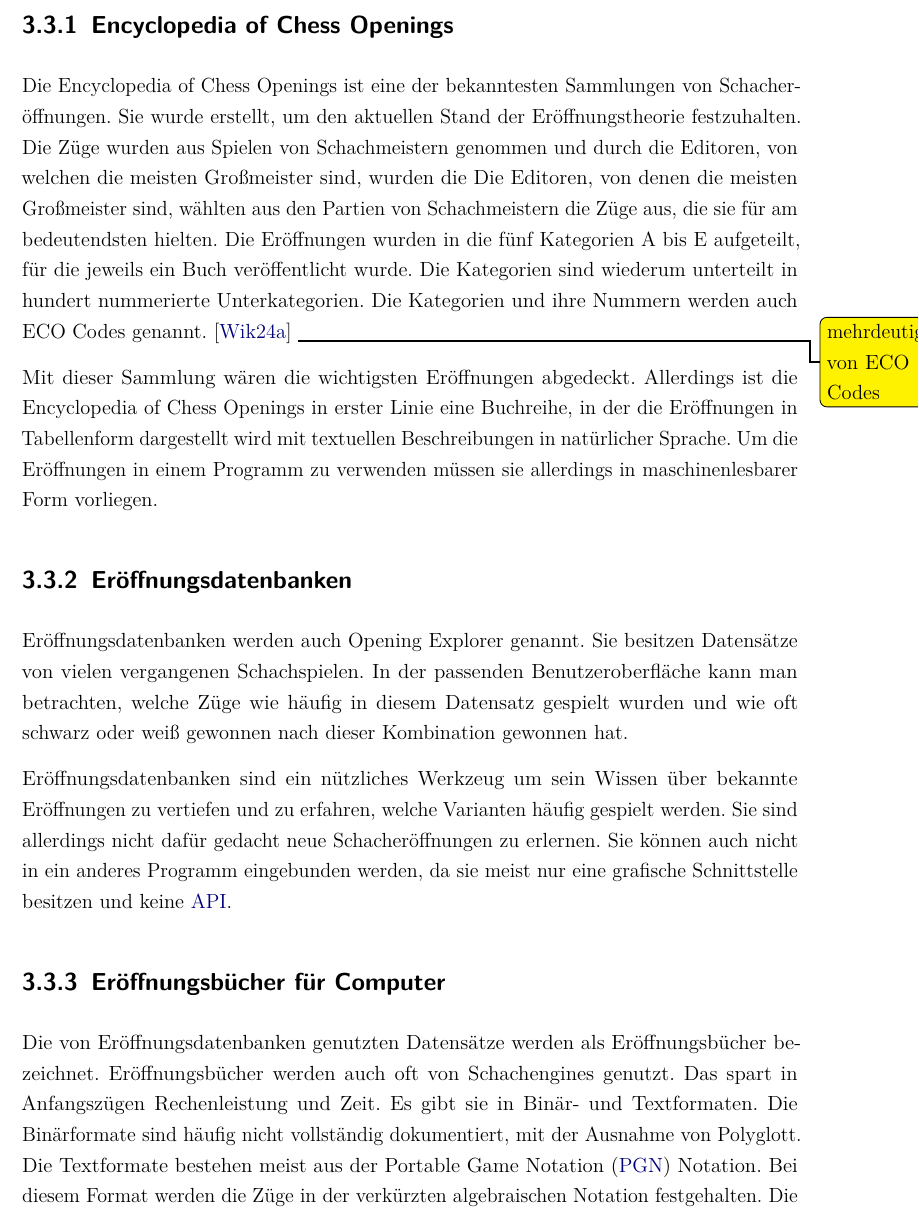
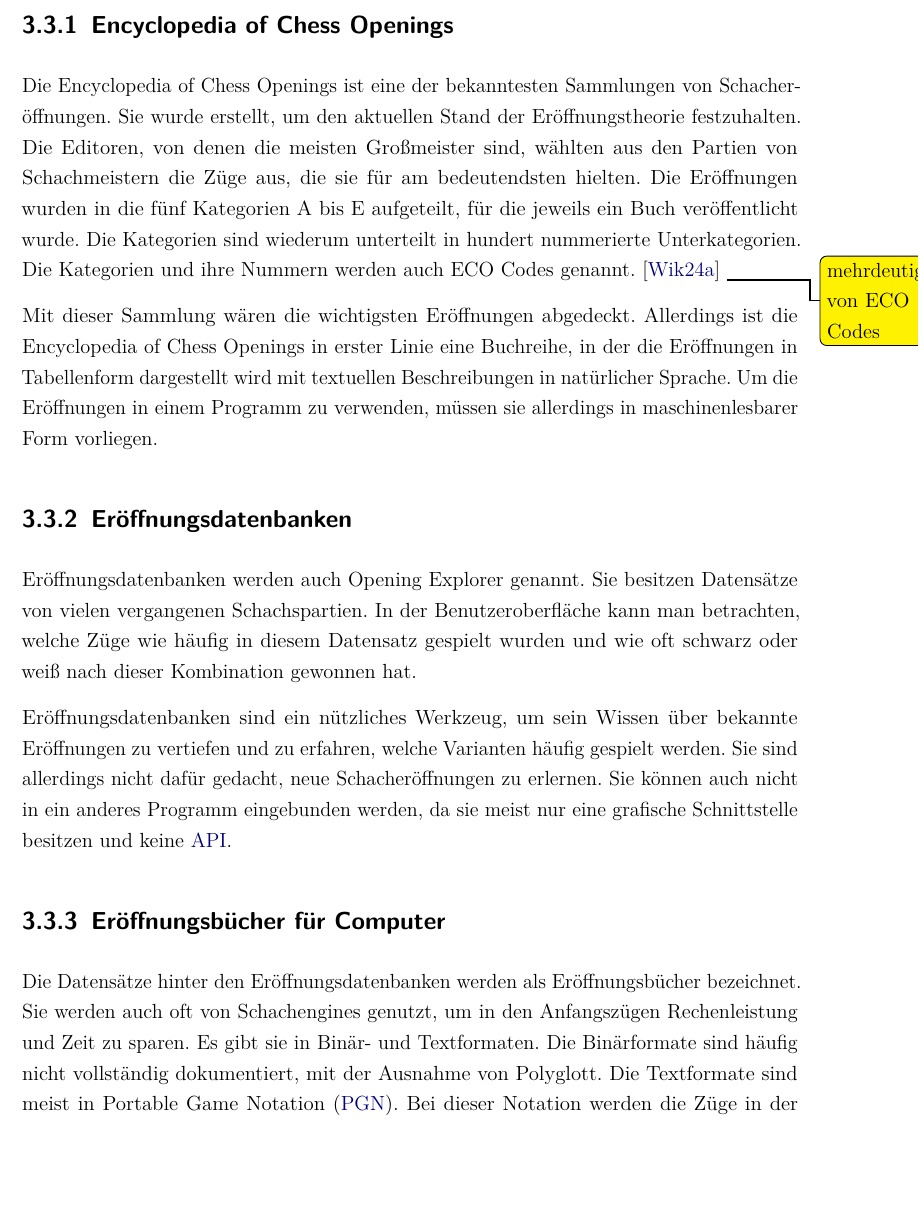
Before and after one commit to MaarxS/chess-opening-training-paper, a LaTeX document (main.tex, which reads content/chapter/03.tex): part of page 30 of 41, cut so that both start at the same text, the shorter picture padded with empty space. Compiled offline with pdfLaTeX.

Commit message:
edit improve chapter Eröffnungen

```diff
--- a/content/chapter/03.tex
+++ b/content/chapter/03.tex
@@ -66,21 +66,21 @@ Für dieses Projekt wird die Schachengine Stockfish verwendet. Sie ist die aktue
 In diesem Kapitel wird beschrieben, welche Eröffnungssammlungen existieren und es wird bewertet, wie gut sie für eine Lernanwendung für Eröffnungen verwendet werden können.
 
 \subsection{Encyclopedia of Chess Openings}
-Die Encyclopedia of Chess Openings ist eine der bekanntesten Sammlungen von Schacheröffnungen. Sie wurde erstellt, um den aktuellen Stand der Eröffnungstheorie festzuhalten. Die Züge wurden aus Spielen von Schachmeistern genommen und durch die Editoren, von welchen die meisten Großmeister sind, wurden die
+Die Encyclopedia of Chess Openings ist eine der bekanntesten Sammlungen von Schacheröffnungen. Sie wurde erstellt, um den aktuellen Stand der Eröffnungstheorie festzuhalten.
 Die Editoren, von denen die meisten Großmeister sind, wählten aus den Partien von Schachmeistern die Züge aus, die sie für am bedeutendsten hielten. Die Eröffnungen wurden in die fünf Kategorien A bis E aufgeteilt, für die jeweils ein Buch veröffentlicht wurde. Die Kategorien sind wiederum unterteilt in hundert nummerierte Unterkategorien. Die Kategorien und ihre Nummern werden auch ECO Codes genannt.
 \cite{wikipedia_foundation_inc_encyclopaedia_2024}
 \todo{mehrdeutigkeit von ECO Codes}
 
-Mit dieser Sammlung wären die wichtigsten Eröffnungen abgedeckt. Allerdings ist die Encyclopedia of Chess Openings in erster Linie eine Buchreihe, in der die Eröffnungen in Tabellenform dargestellt wird mit textuellen Beschreibungen in natürlicher Sprache. Um die Eröffnungen in einem Programm zu verwenden müssen sie allerdings in maschinenlesbarer Form vorliegen.
+Mit dieser Sammlung wären die wichtigsten Eröffnungen abgedeckt. Allerdings ist die Encyclopedia of Chess Openings in erster Linie eine Buchreihe, in der die Eröffnungen in Tabellenform dargestellt wird mit textuellen Beschreibungen in natürlicher Sprache. Um die Eröffnungen in einem Programm zu verwenden, müssen sie allerdings in maschinenlesbarer Form vorliegen.
 
 \subsection{Eröffnungsdatenbanken}
-Eröffnungsdatenbanken werden auch Opening Explorer genannt. Sie besitzen Datensätze von vielen vergangenen Schachspielen. In der passenden Benutzeroberfläche kann man betrachten, welche Züge wie häufig in diesem Datensatz gespielt wurden und wie oft schwarz oder weiß gewonnen nach dieser Kombination gewonnen hat.
+Eröffnungsdatenbanken werden auch Opening Explorer genannt. Sie besitzen Datensätze von vielen vergangenen Schachspartien. In der Benutzeroberfläche kann man betrachten, welche Züge wie häufig in diesem Datensatz gespielt wurden und wie oft schwarz oder weiß nach dieser Kombination gewonnen hat.
 % ChessBase ist das bekannteste Beispiel für eine solche Datenbank. Die meisten Funktionen von ChessBase verlangen allerdings ein Abonnement. Andere Seiten, wie Chess.com und Lichess bieten einen Teil der Funktionen auch kostenlos an.
 
-Eröffnungsdatenbanken sind ein nützliches Werkzeug um sein Wissen über bekannte Eröffnungen zu vertiefen und zu erfahren, welche Varianten häufig gespielt werden. Sie sind allerdings nicht dafür gedacht neue Schacheröffnungen zu erlernen. Sie können auch nicht in ein anderes Programm eingebunden werden, da sie meist nur eine grafische Schnittstelle besitzen und keine \ac{API}.
+Eröffnungsdatenbanken sind ein nützliches Werkzeug, um sein Wissen über bekannte Eröffnungen zu vertiefen und zu erfahren, welche Varianten häufig gespielt werden. Sie sind allerdings nicht dafür gedacht, neue Schacheröffnungen zu erlernen. Sie können auch nicht in ein anderes Programm eingebunden werden, da sie meist nur eine grafische Schnittstelle besitzen und keine \ac{API}.
 
 \subsection{Eröffnungsbücher für Computer}
-Die von Eröffnungsdatenbanken genutzten Datensätze werden als Eröffnungsbücher bezeichnet. Eröffnungsbücher werden auch oft von Schachengines genutzt. Das spart in Anfangszügen Rechenleistung und Zeit. Es gibt sie in Binär- und Textformaten. Die Binärformate sind häufig nicht vollständig dokumentiert, mit der Ausnahme von Polyglott. Die Textformate bestehen meist aus der \ac{PGN} Notation.
-Bei diesem Format werden die Züge in der verkürzten algebraischen Notation festgehalten. Die algebraische Notation ist die, die auch in Schachbüchern für Menschen genutzt werden.
+Die Datensätze hinter den Eröffnungsdatenbanken werden als Eröffnungsbücher bezeichnet. Sie werden auch oft von Schachengines genutzt, um in den Anfangszügen Rechenleistung und Zeit zu sparen. Es gibt sie in Binär- und Textformaten. Die Binärformate sind häufig nicht vollständig dokumentiert, mit der Ausnahme von Polyglott. Die Textformate sind meist in \ac{PGN}.
+Bei dieser Notation werden die Züge in der verkürzten algebraischen Notation festgehalten. Die algebraische Notation ist die, die auch in Eröffnungsbüchern für Menschen genutzt werden.
 \cite{wikipedia_foundation_inc_chess_2025}
 
```
Also changed, not shown: content/chapter/03.tex (8 more changed lines).
